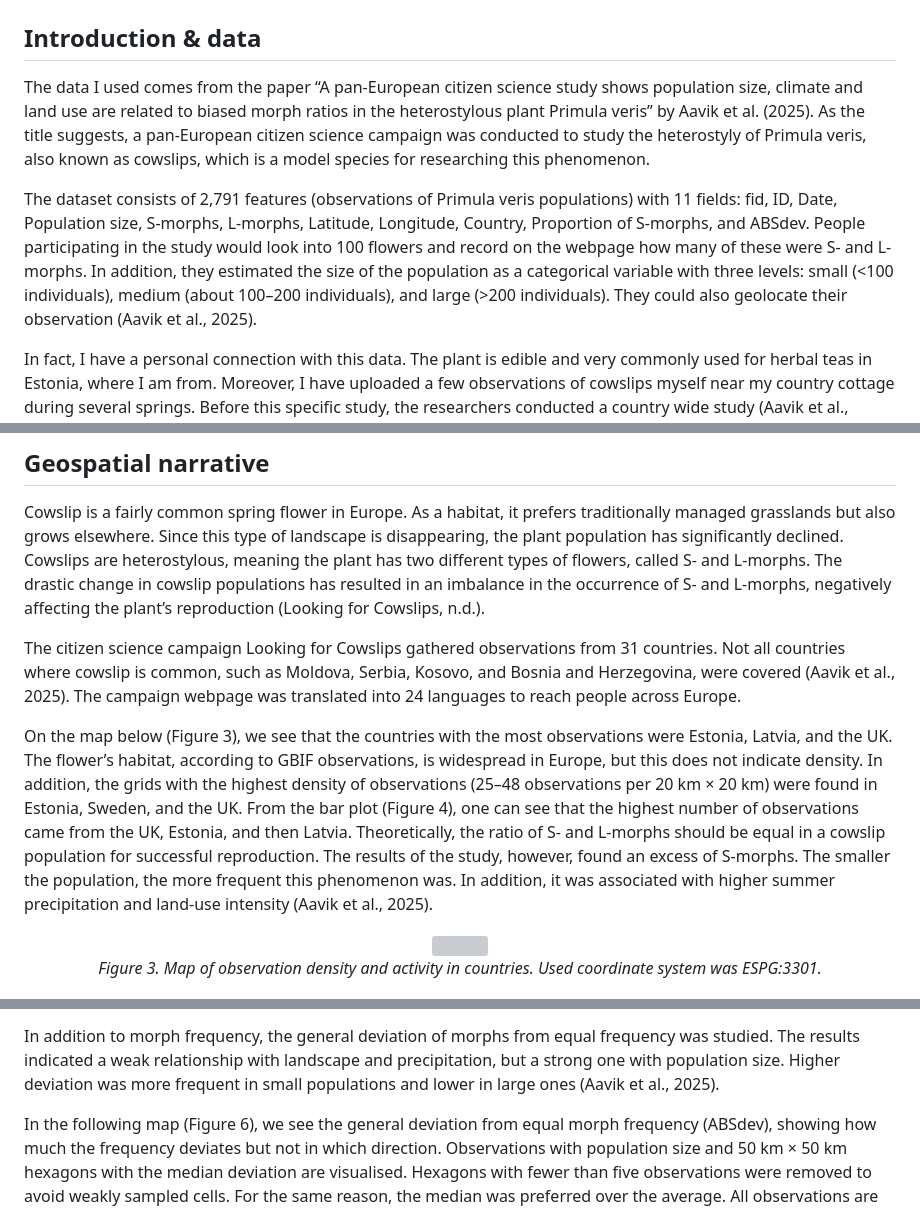
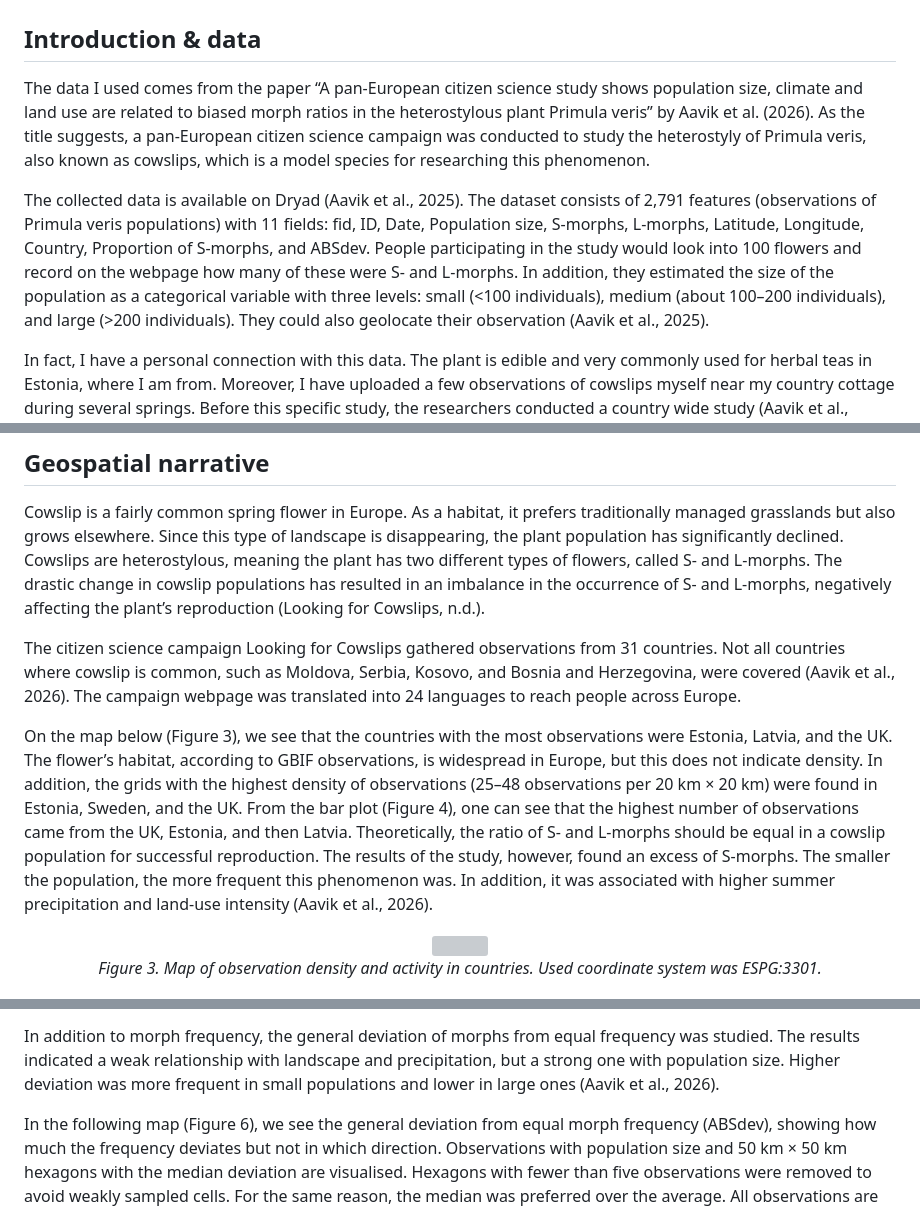
Before and after one commit to birgitrrr/Carto-visu-portfolio, a Markdown page: project.md, 3 parts joined by grey strips. Drawn GitHub-style; grey boxes are pictures that could not be loaded.

```diff
--- a/project.md
+++ b/project.md
@@ -4,9 +4,9 @@
 
 ## Introduction & data
 
-The data I used comes from the paper “A pan-European citizen science study shows population size, climate and land use are related to biased morph ratios in the heterostylous plant Primula veris” by Aavik et al. (2025). As the title suggests, a pan-European citizen science campaign was conducted to study the heterostyly of Primula veris, also known as cowslips, which is a model species for researching this phenomenon.
+The data I used comes from the paper “A pan-European citizen science study shows population size, climate and land use are related to biased morph ratios in the heterostylous plant Primula veris” by Aavik et al. (2026). As the title suggests, a pan-European citizen science campaign was conducted to study the heterostyly of Primula veris, also known as cowslips, which is a model species for researching this phenomenon.
 
-The dataset consists of 2,791 features (observations of Primula veris populations) with 11 fields: fid, ID, Date, Population size, S-morphs, L-morphs, Latitude, Longitude, Country, Proportion of S-morphs, and ABSdev. People participating in the study would look into 100 flowers and record on the webpage how many of these were S- and L-morphs. In addition, they estimated the size of the population as a categorical variable with three levels: small (<100 individuals), medium (about 100–200 individuals), and large (>200 individuals). They could also geolocate their observation (Aavik et al., 2025).
+The collected data is available on Dryad (Aavik et al., 2025). The dataset consists of 2,791 features (observations of Primula veris populations) with 11 fields: fid, ID, Date, Population size, S-morphs, L-morphs, Latitude, Longitude, Country, Proportion of S-morphs, and ABSdev. People participating in the study would look into 100 flowers and record on the webpage how many of these were S- and L-morphs. In addition, they estimated the size of the population as a categorical variable with three levels: small (<100 individuals), medium (about 100–200 individuals), and large (>200 individuals). They could also geolocate their observation (Aavik et al., 2025).
 
 In fact, I have a personal connection with this data. The plant is edible and very commonly used for herbal teas in Estonia, where I am from. Moreover, I have uploaded a few observations of cowslips myself near my country cottage during several springs. Before this specific study, the researchers conducted a country wide study (Aavik et al., 2020), which was advertised on national television and social media. The observation-uploading process was made very easy and accessible. When they launched the pan-European study, I already knew about it and uploaded a few observations when I was at my country cottage during the season.
 
@@ -25,9 +26,9 @@ Regarding the data used, GBIF (2026) cowslip observation data (2016–2026) was
 
 Cowslip is a fairly common spring flower in Europe. As a habitat, it prefers traditionally managed grasslands but also grows elsewhere. Since this type of landscape is disappearing, the plant population has significantly declined. Cowslips are heterostylous, meaning the plant has two different types of flowers, called S- and L-morphs. The drastic change in cowslip populations has resulted in an imbalance in the occurrence of S- and L-morphs, negatively affecting the plant’s reproduction (Looking for Cowslips, n.d.).
 
-The citizen science campaign Looking for Cowslips gathered observations from 31 countries. Not all countries where cowslip is common, such as Moldova, Serbia, Kosovo, and Bosnia and Herzegovina, were covered (Aavik et al., 2025). The campaign webpage was translated into 24 languages to reach people across Europe.
+The citizen science campaign Looking for Cowslips gathered observations from 31 countries. Not all countries where cowslip is common, such as Moldova, Serbia, Kosovo, and Bosnia and Herzegovina, were covered (Aavik et al., 2026). The campaign webpage was translated into 24 languages to reach people across Europe.
 
-On the map below (Figure 3), we see that the countries with the most observations were Estonia, Latvia, and the UK. The flower’s habitat, according to GBIF observations, is widespread in Europe, but this does not indicate density. In addition, the grids with the highest density of observations (25–48 observations per 20 km × 20 km) were found in Estonia, Sweden, and the UK. From the bar plot (Figure 4), one can see that the highest number of observations came from the UK, Estonia, and then Latvia. Theoretically, the ratio of S- and L-morphs should be equal in a cowslip population for successful reproduction. The results of the study, however, found an excess of S-morphs. The smaller the population, the more frequent this phenomenon was. In addition, it was associated with higher summer precipitation and land-use intensity (Aavik et al., 2025).
+On the map below (Figure 3), we see that the countries with the most observations were Estonia, Latvia, and the UK. The flower’s habitat, according to GBIF observations, is widespread in Europe, but this does not indicate density. In addition, the grids with the highest density of observations (25–48 observations per 20 km × 20 km) were found in Estonia, Sweden, and the UK. From the bar plot (Figure 4), one can see that the highest number of observations came from the UK, Estonia, and then Latvia. Theoretically, the ratio of S- and L-morphs should be equal in a cowslip population for successful reproduction. The results of the study, however, found an excess of S-morphs. The smaller the population, the more frequent this phenomenon was. In addition, it was associated with higher summer precipitation and land-use intensity (Aavik et al., 2026).
 
 <div align="center">
 
@@ -63,5 +62,7 @@ frameborder="0">
 
-In addition to morph frequency, the general deviation of morphs from equal frequency was studied. The results indicated a weak relationship with landscape and precipitation, but a strong one with population size. Higher deviation was more frequent in small populations and lower in large ones (Aavik et al., 2025).
+</div>
+
+In addition to morph frequency, the general deviation of morphs from equal frequency was studied. The results indicated a weak relationship with landscape and precipitation, but a strong one with population size. Higher deviation was more frequent in small populations and lower in large ones (Aavik et al., 2026).
 
 In the following map (Figure 6), we see the general deviation from equal morph frequency (ABSdev), showing how much the frequency deviates but not in which direction. Observations with population size and 50 km × 50 km hexagons with the median deviation are visualised. Hexagons with fewer than five observations were removed to avoid weakly sampled cells. For the same reason, the median was preferred over the average. All observations are included in the point layer. Although this gives an understanding of how far from equilibrium populations in a region are, simply looking at the spatial data on a map does not provide a basis for drawing conclusions.
 
```
Also changed, not shown: other parts of project.md (+14 -15 lines).
